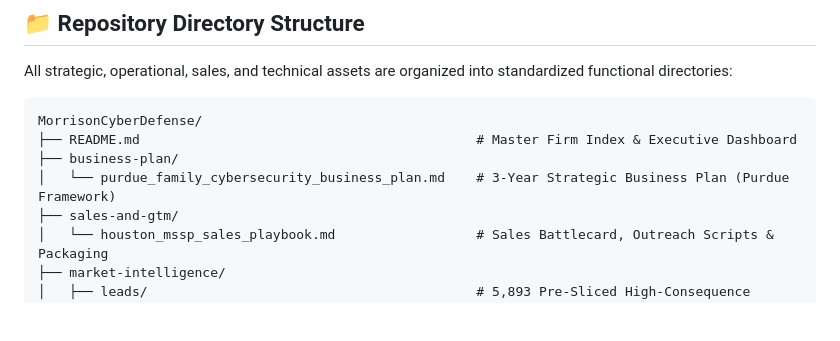
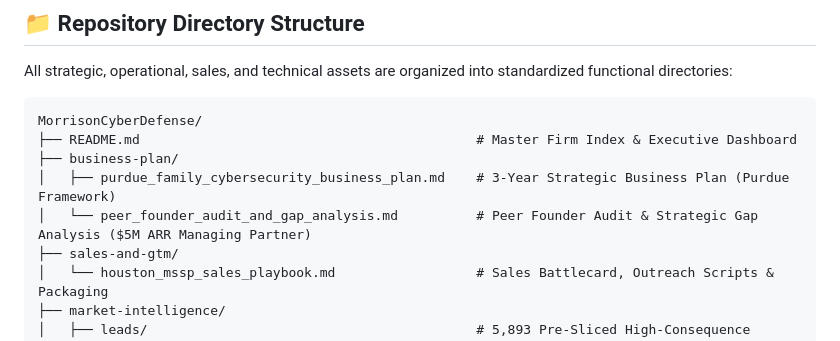
Before and after one commit to KeenanSec/MorrisonCyberDefense, a Markdown page: README.md, the part around the change. GitHub-like rendering; blank space fills up the shorter version.

Commit message:
docs: link peer founder audit report in root README index

```diff
--- a/README.md
+++ b/README.md
@@ -33,7 +33,8 @@ All strategic, operational, sales, and technical assets are organized into stand
 MorrisonCyberDefense/
 ├── README.md                                           # Master Firm Index & Executive Dashboard
 ├── business-plan/
-│   └── purdue_family_cybersecurity_business_plan.md    # 3-Year Strategic Business Plan (Purdue Framework)
+│   ├── purdue_family_cybersecurity_business_plan.md    # 3-Year Strategic Business Plan (Purdue Framework)
+│   └── peer_founder_audit_and_gap_analysis.md          # Peer Founder Audit & Strategic Gap Analysis ($5M ARR Managing Partner)
 ├── sales-and-gtm/
 │   └── houston_mssp_sales_playbook.md                  # Sales Battlecard, Outreach Scripts & Packaging
 ├── market-intelligence/
```
